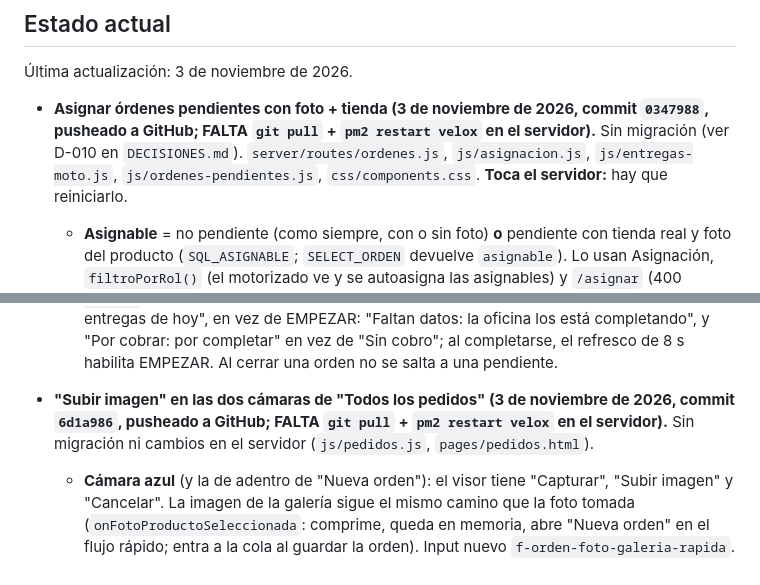
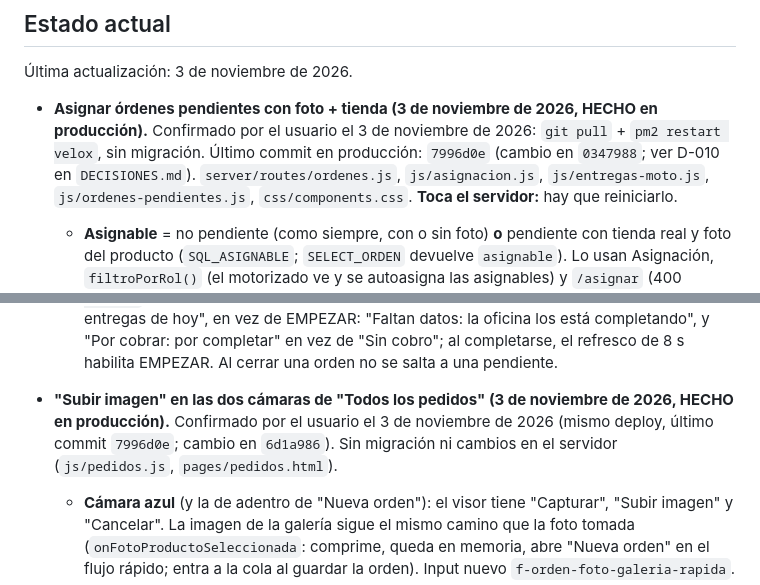
Before and after one commit to davidluquevillarruel-max/velox-courier, a Markdown page: CLAUDE.md, 2 parts joined by grey strips. GitHub-like rendering.

Commit message:
docs: asignar pendientes con foto y "Subir imagen" en produccion (7996d0e)
Co-Authored-By: Claude Opus 5.5 <noreply@anthropic.com>

```diff
--- a/CLAUDE.md
+++ b/CLAUDE.md
@@ -12,9 +12,10 @@ Velox Courier — internal management system for a courier/delivery company in L
 
 Última actualización: 3 de noviembre de 2026.
 
-- **Asignar órdenes pendientes con foto + tienda (3 de noviembre de 2026, commit `0347988`,
-  pusheado a GitHub; FALTA `git pull` + `pm2 restart velox` en el servidor).** Sin migración
-  (ver D-010 en `DECISIONES.md`). `server/routes/ordenes.js`, `js/asignacion.js`, `js/entregas-moto.js`,
+- **Asignar órdenes pendientes con foto + tienda (3 de noviembre de 2026, HECHO en
+  producción).** Confirmado por el usuario el 3 de noviembre de 2026: `git pull` + `pm2 restart
+  velox`, sin migración. Último commit en producción: `7996d0e` (cambio en `0347988`; ver D-010
+  en `DECISIONES.md`). `server/routes/ordenes.js`, `js/asignacion.js`, `js/entregas-moto.js`,
   `js/ordenes-pendientes.js`, `css/components.css`. **Toca el servidor:** hay que reiniciarlo.
   - **Asignable** = no pendiente (como siempre, con o sin foto) **o** pendiente con tienda real
     y foto del producto (`SQL_ASIGNABLE`; `SELECT_ORDEN` devuelve `asignable`). Lo usan
@@ -37,9 +38,10 @@ Velox Courier — internal management system for a courier/delivery company in L
     "Por cobrar: por completar" en vez de "Sin cobro"; al completarse, el refresco de 8 s
     habilita EMPEZAR. Al cerrar una orden no se salta a una pendiente.
 
-- **"Subir imagen" en las dos cámaras de "Todos los pedidos" (3 de noviembre de 2026, commit
-  `6d1a986`, pusheado a GitHub; FALTA `git pull` + `pm2 restart velox` en el servidor).** Sin migración ni cambios en el servidor (`js/pedidos.js`,
-  `pages/pedidos.html`).
+- **"Subir imagen" en las dos cámaras de "Todos los pedidos" (3 de noviembre de 2026, HECHO en
+  producción).** Confirmado por el usuario el 3 de noviembre de 2026 (mismo deploy, último
+  commit `7996d0e`; cambio en `6d1a986`). Sin migración ni cambios en el servidor
+  (`js/pedidos.js`, `pages/pedidos.html`).
   - **Cámara azul** (y la de adentro de "Nueva orden"): el visor tiene "Capturar", "Subir
     imagen" y "Cancelar". La imagen de la galería sigue el mismo camino que la foto tomada
     (`onFotoProductoSeleccionada`: comprime, queda en memoria, abre "Nueva orden" en el flujo
```
Also changed, not shown: DECISIONES.md (+2 -1 lines).
